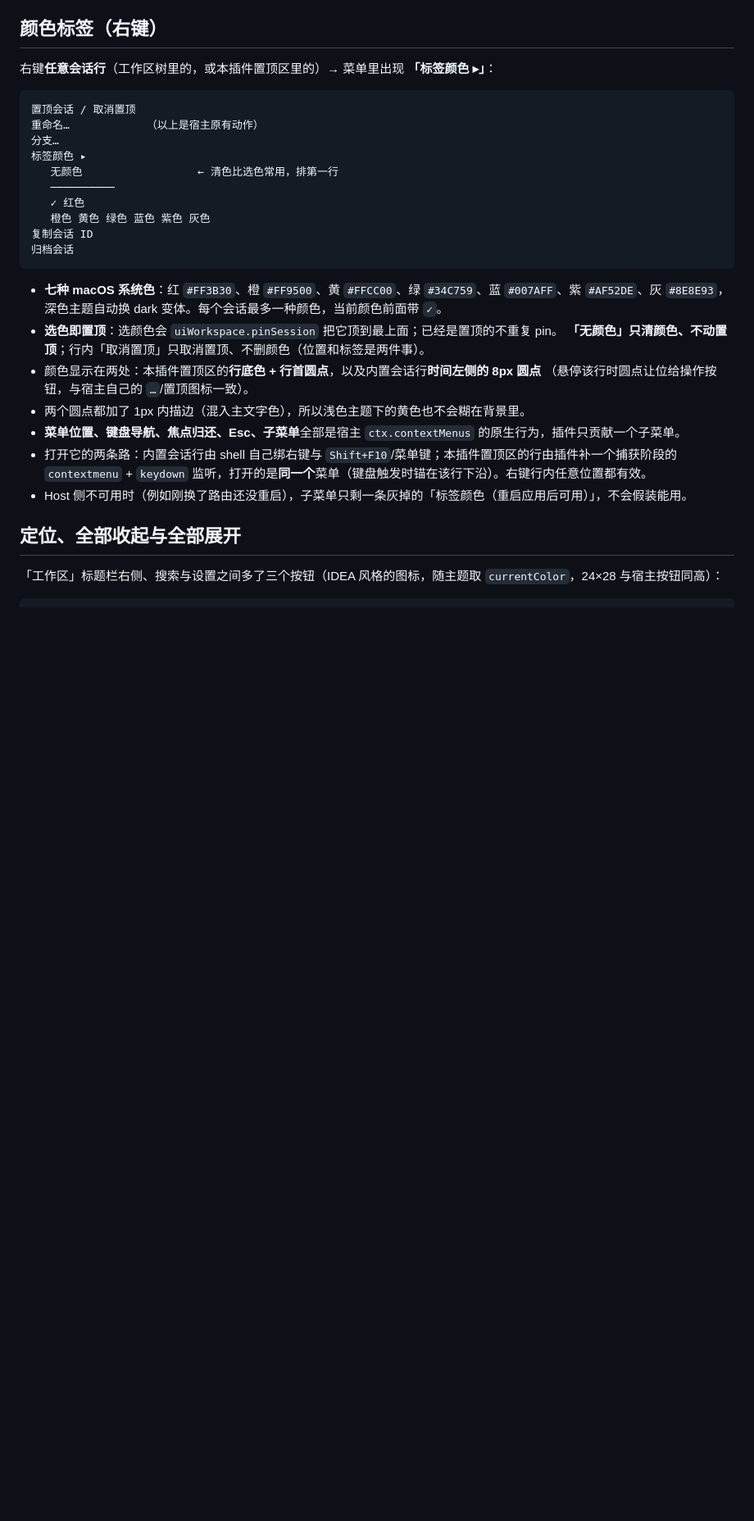
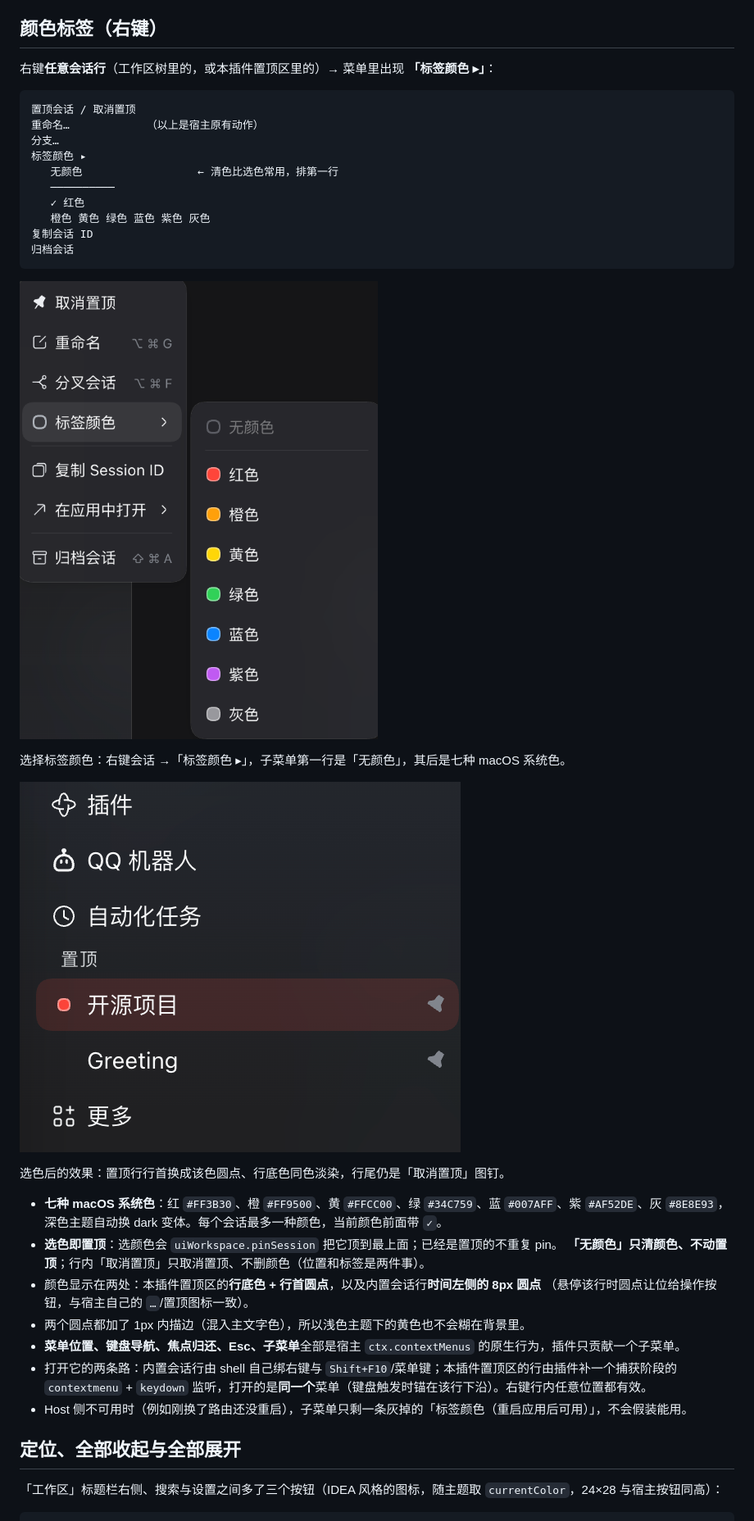
Before and after one commit to MingGH/dsh-pin-top, a Markdown page: README.md, the part around one of its changes. Shown at 82% size. Drawn GitHub-style; pictures changed too: docs/screenshots/color-menu.png (added), docs/screenshots/color-picked.png (added); blank space fills up the shorter version.

Commit message:
docs: add screenshots to README

````diff
--- a/README.md
+++ b/README.md
@@ -63,6 +68,14 @@
 归档会话
 ```
 
+![右键菜单：标签颜色](docs/screenshots/color-menu.png)
+
+选择标签颜色：右键会话 →「标签颜色 ▸」，子菜单第一行是「无颜色」，其后是七种 macOS 系统色。
+
+![选色后的置顶行](docs/screenshots/color-picked.png)
+
+选色后的效果：置顶行行首换成该色圆点、行底色同色淡染，行尾仍是「取消置顶」图钉。
+
 - **七种 macOS 系统色**：红 `#FF3B30`、橙 `#FF9500`、黄 `#FFCC00`、绿 `#34C759`、蓝 `#007AFF`、紫 `#AF52DE`、灰 `#8E8E93`，
   深色主题自动换 dark 变体。每个会话最多一种颜色，当前颜色前面带 `✓`。
 - **选色即置顶**：选颜色会 `uiWorkspace.pinSession` 把它顶到最上面；已经是置顶的不重复 pin。
````
Also changed, not shown: other parts of README.md (+12 -0 lines), docs/screenshots/header-buttons.png (added), docs/screenshots/pinned-section.png (added).
